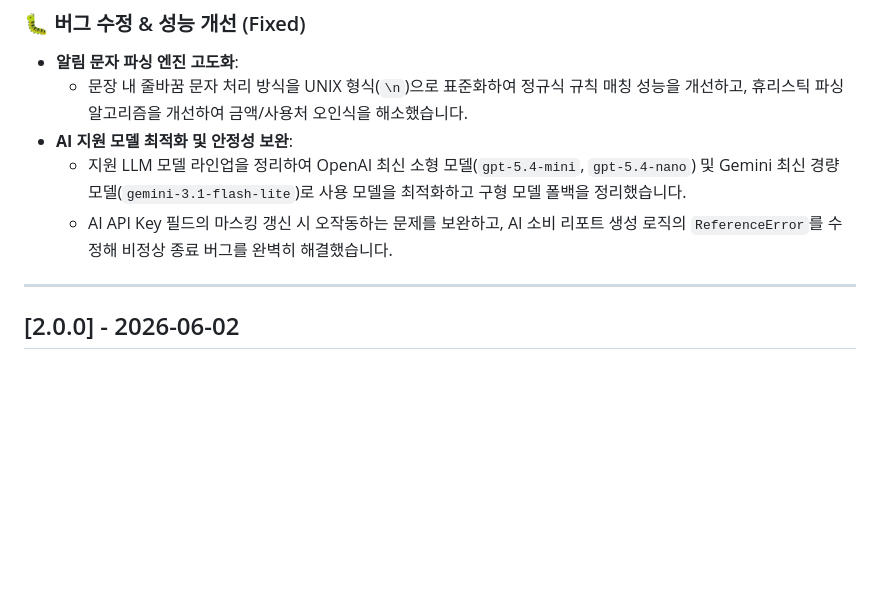
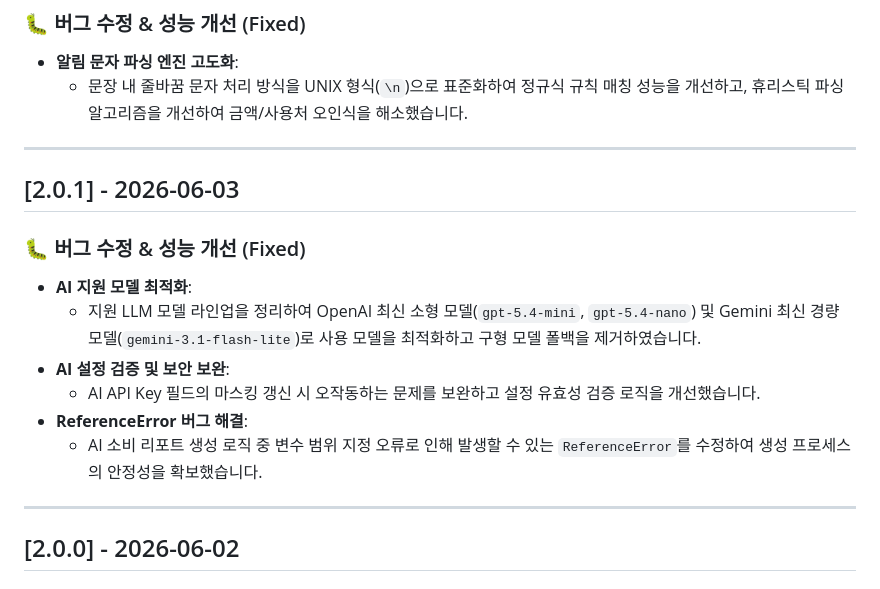
Before and after one commit to plplaaa2/smart_spendlog, a Markdown page: CHANGELOG.md, the part around the change. Drawn GitHub-style; blank space fills up the shorter version.

Commit message:
docs: separate version 2.0.1 and 2.0.2 changelog entries

```diff
--- a/CHANGELOG.md
+++ b/CHANGELOG.md
@@ -19,9 +19,18 @@
 ### 🐛 버그 수정 & 성능 개선 (Fixed)
 *   **알림 문자 파싱 엔진 고도화**:
     *   문장 내 줄바꿈 문자 처리 방식을 UNIX 형식(`\n`)으로 표준화하여 정규식 규칙 매칭 성능을 개선하고, 휴리스틱 파싱 알고리즘을 개선하여 금액/사용처 오인식을 해소했습니다.
-*   **AI 지원 모델 최적화 및 안정성 보완**:
-    *   지원 LLM 모델 라인업을 정리하여 OpenAI 최신 소형 모델(`gpt-5.4-mini`, `gpt-5.4-nano`) 및 Gemini 최신 경량 모델(`gemini-3.1-flash-lite`)로 사용 모델을 최적화하고 구형 모델 폴백을 정리했습니다.
-    *   AI API Key 필드의 마스킹 갱신 시 오작동하는 문제를 보완하고, AI 소비 리포트 생성 로직의 `ReferenceError`를 수정해 비정상 종료 버그를 완벽히 해결했습니다.
+
+---
+
+## [2.0.1] - 2026-06-03
+
+### 🐛 버그 수정 & 성능 개선 (Fixed)
+*   **AI 지원 모델 최적화**:
+    *   지원 LLM 모델 라인업을 정리하여 OpenAI 최신 소형 모델(`gpt-5.4-mini`, `gpt-5.4-nano`) 및 Gemini 최신 경량 모델(`gemini-3.1-flash-lite`)로 사용 모델을 최적화하고 구형 모델 폴백을 제거하였습니다.
+*   **AI 설정 검증 및 보안 보완**:
+    *   AI API Key 필드의 마스킹 갱신 시 오작동하는 문제를 보완하고 설정 유효성 검증 로직을 개선했습니다.
+*   **ReferenceError 버그 해결**:
+    *   AI 소비 리포트 생성 로직 중 변수 범위 지정 오류로 인해 발생할 수 있는 `ReferenceError`를 수정하여 생성 프로세스의 안정성을 확보했습니다.
 
 ---
 
```
Also changed, not shown: account_book/CHANGELOG.md (+12 -3 lines).
